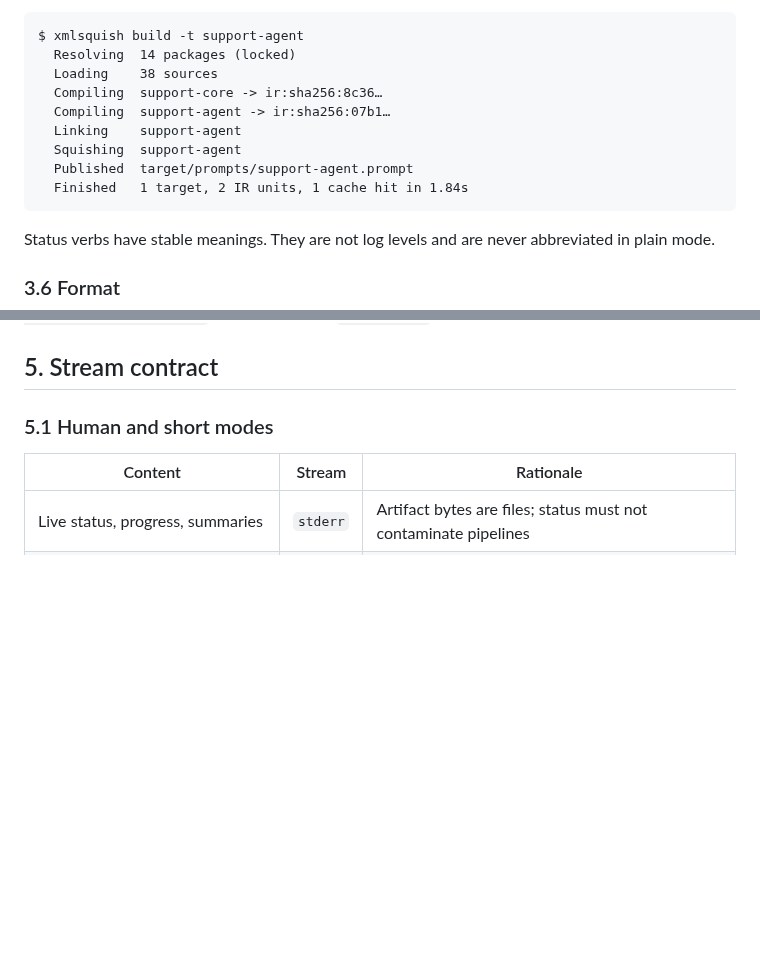
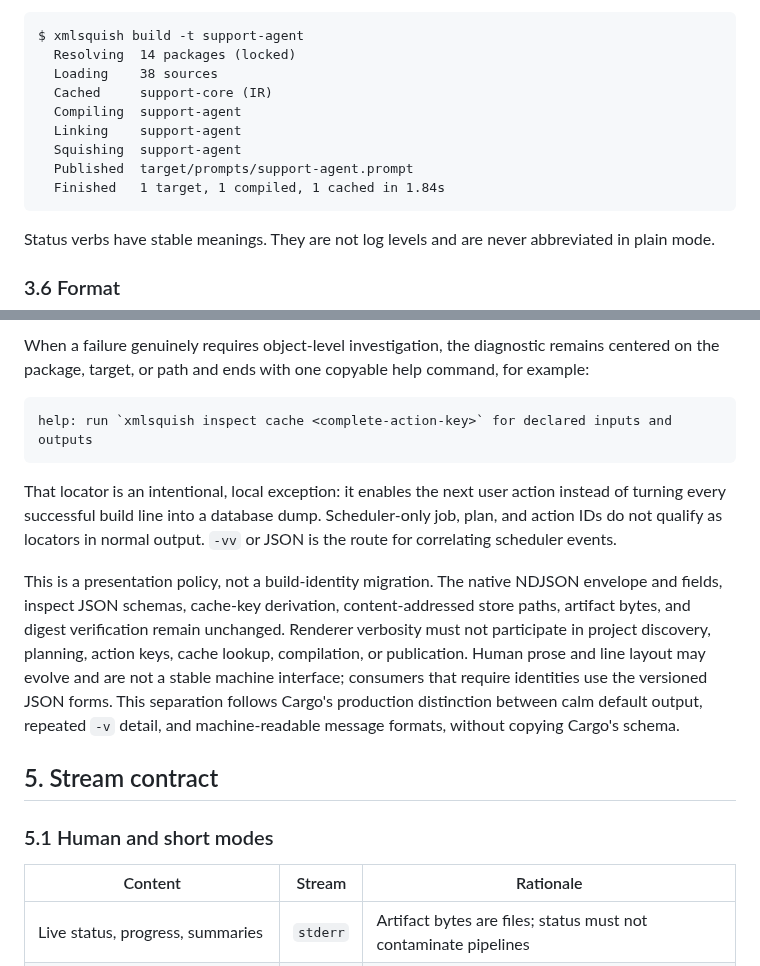
Before and after one commit to kleedaisuki/prompt-squish, a Markdown page: docs/product/cli-experience.md, 2 parts joined by grey strips. Drawn GitHub-style; blank space fills up the shorter version.

Commit message:
docs(product): define human CLI signal contract

````diff
--- a/docs/product/cli-experience.md
+++ b/docs/product/cli-experience.md
@@ -475,12 +475,12 @@ Example interactive transcript:
 $ xmlsquish build -t support-agent
   Resolving  14 packages (locked)
   Loading    38 sources
-  Compiling  support-core -> ir:sha256:8c36…
-  Compiling  support-agent -> ir:sha256:07b1…
+  Cached     support-core (IR)
+  Compiling  support-agent
   Linking    support-agent
   Squishing  support-agent
   Published  target/prompts/support-agent.prompt
-  Finished   1 target, 2 IR units, 1 cache hit in 1.84s
+  Finished   1 target, 1 compiled, 1 cached in 1.84s
 ```
 
 Status verbs have stable meanings. They are not log levels and are never abbreviated in plain
@@ -646,3 +678,23 @@ exercised in `crates/squish-config/tests/loading.rs` and composed in `src/main.r
+When a failure genuinely requires object-level investigation, the diagnostic remains centered on
+the package, target, or path and ends with one copyable help command, for example:
+
+```text
+help: run `xmlsquish inspect cache <complete-action-key>` for declared inputs and outputs
+```
+
+That locator is an intentional, local exception: it enables the next user action instead of
+turning every successful build line into a database dump. Scheduler-only job, plan, and action IDs
+do not qualify as locators in normal output. `-vv` or JSON is the route for correlating scheduler
+events.
+
+This is a presentation policy, not a build-identity migration. The native NDJSON envelope and
+fields, inspect JSON schemas, cache-key derivation, content-addressed store paths, artifact bytes,
+and digest verification remain unchanged. Renderer verbosity must not participate in project
+discovery, planning, action keys, cache lookup, compilation, or publication. Human prose and line
+layout may evolve and are not a stable machine interface; consumers that require identities use
+the versioned JSON forms. This separation follows Cargo's production distinction between calm
+default output, repeated `-v` detail, and machine-readable message formats, without copying
+Cargo's schema.
 
 ## 5. Stream contract
 
````
Also changed, not shown: other parts of docs/product/cli-experience.md (+32 -0 lines).
